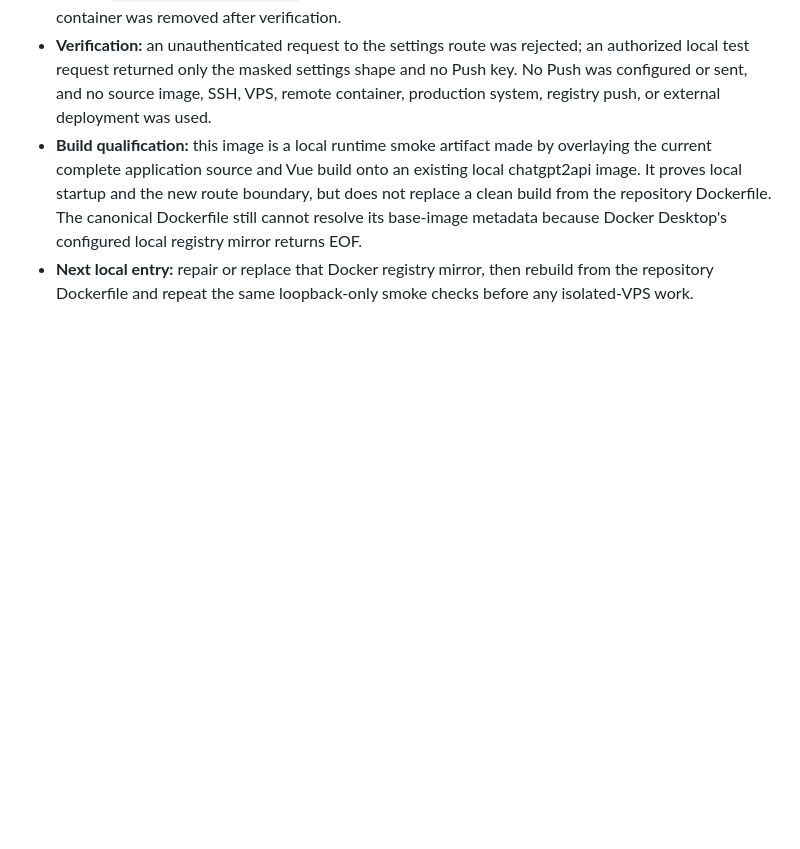
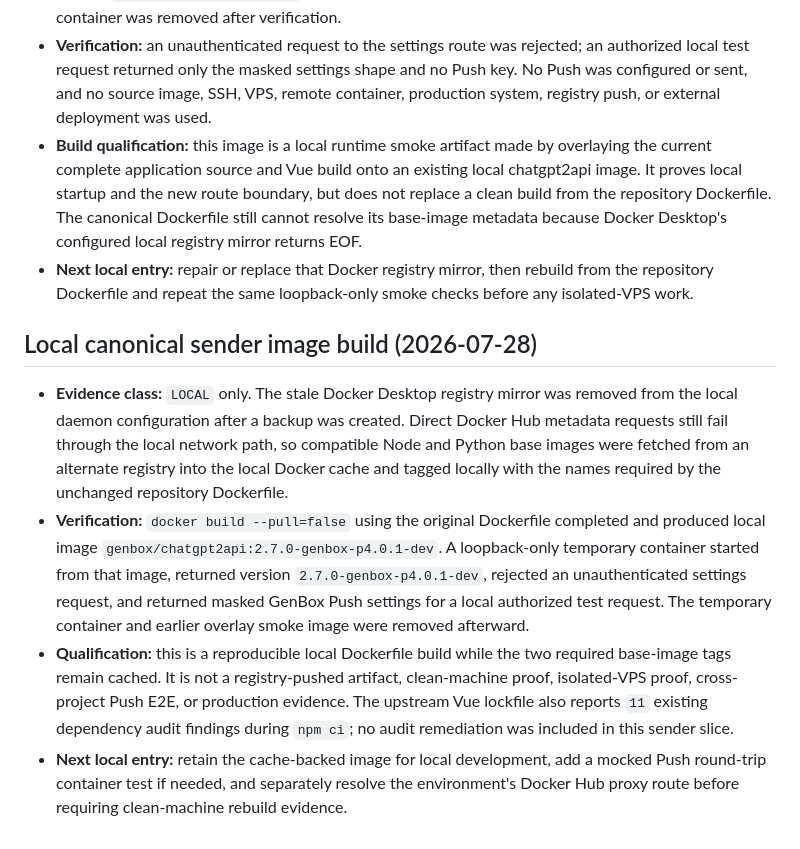
Before and after one commit to liwei9745/GenBox, a Markdown page: docs/STATUS.md, the part around the change. GitHub-like rendering; blank space fills up the shorter version.

Commit message:
docs: record canonical local sender image build

```diff
--- a/docs/STATUS.md
+++ b/docs/STATUS.md
@@ -722,3 +722,28 @@ UI/tests or the failed transport attempt as VPS or production verification.
 - **Next local entry:** repair or replace that Docker registry mirror, then
   rebuild from the repository Dockerfile and repeat the same loopback-only
   smoke checks before any isolated-VPS work.
+
+## Local canonical sender image build (2026-07-28)
+
+- **Evidence class:** `LOCAL` only. The stale Docker Desktop registry mirror
+  was removed from the local daemon configuration after a backup was created.
+  Direct Docker Hub metadata requests still fail through the local network
+  path, so compatible Node and Python base images were fetched from an
+  alternate registry into the local Docker cache and tagged locally with the
+  names required by the unchanged repository Dockerfile.
+- **Verification:** `docker build --pull=false` using the original Dockerfile
+  completed and produced local image `genbox/chatgpt2api:2.7.0-genbox-p4.0.1-dev`.
+  A loopback-only temporary container started from that image, returned version
+  `2.7.0-genbox-p4.0.1-dev`, rejected an unauthenticated settings request, and
+  returned masked GenBox Push settings for a local authorized test request. The
+  temporary container and earlier overlay smoke image were removed afterward.
+- **Qualification:** this is a reproducible local Dockerfile build while the
+  two required base-image tags remain cached. It is not a registry-pushed
+  artifact, clean-machine proof, isolated-VPS proof, cross-project Push E2E,
+  or production evidence. The upstream Vue lockfile also reports `11` existing
+  dependency audit findings during `npm ci`; no audit remediation was included
+  in this sender slice.
+- **Next local entry:** retain the cache-backed image for local development,
+  add a mocked Push round-trip container test if needed, and separately resolve
+  the environment's Docker Hub proxy route before requiring clean-machine
+  rebuild evidence.
```
